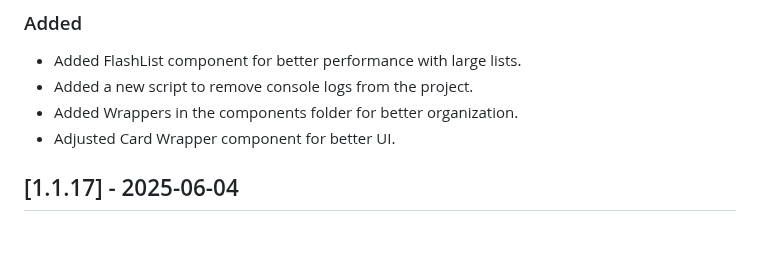
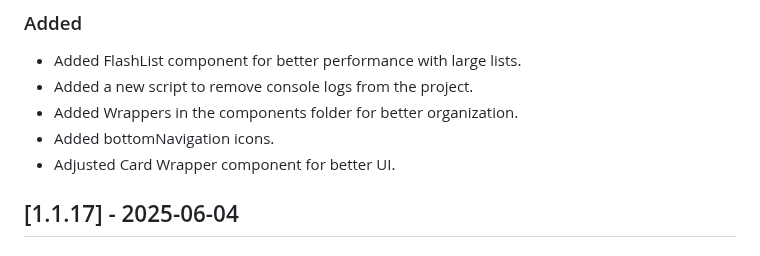
Before and after one commit to MahmoudSalah619/nova-expo-template, a Markdown page: CHANGELOG.md, the part around the change. GitHub-like rendering.

```diff
--- a/CHANGELOG.md
+++ b/CHANGELOG.md
@@ -14,6 +14,7 @@ All notable changes to this project will be documented in this file.
 - Added FlashList component for better performance with large lists.
 - Added a new script to remove console logs from the project.
 - Added Wrappers in the components folder for better organization.
+- Added bottomNavigation icons.
 - Adjusted Card Wrapper component for better UI.
 
 
```
Also changed, not shown: README.md (+2 -0 lines), screenshots/app.jpg, screenshots/flashlist.jpg (added), 6 other files.
